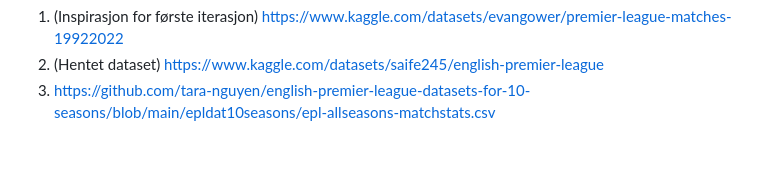
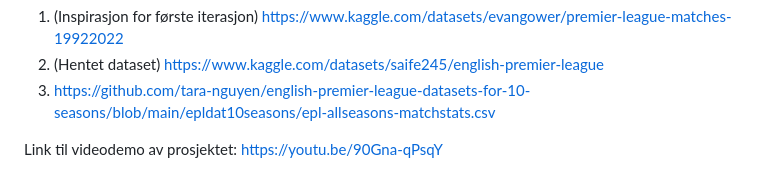
Before and after one commit to 671448/Premier-league-predictor, a Markdown page: README.md, the part around the change. Drawn GitHub-style; blank space fills up the shorter version.

```diff
--- a/README.md
+++ b/README.md
@@ -65,3 +65,8 @@ REFERANSER
 1.	(Inspirasjon for første iterasjon) https://www.kaggle.com/datasets/evangower/premier-league-matches-19922022
 2.	(Hentet dataset) https://www.kaggle.com/datasets/saife245/english-premier-league
 3.	https://github.com/tara-nguyen/english-premier-league-datasets-for-10-seasons/blob/main/epldat10seasons/epl-allseasons-matchstats.csv
+
+
+
+Link til videodemo av prosjektet:
+https://youtu.be/90Gna-qPsqY
```
